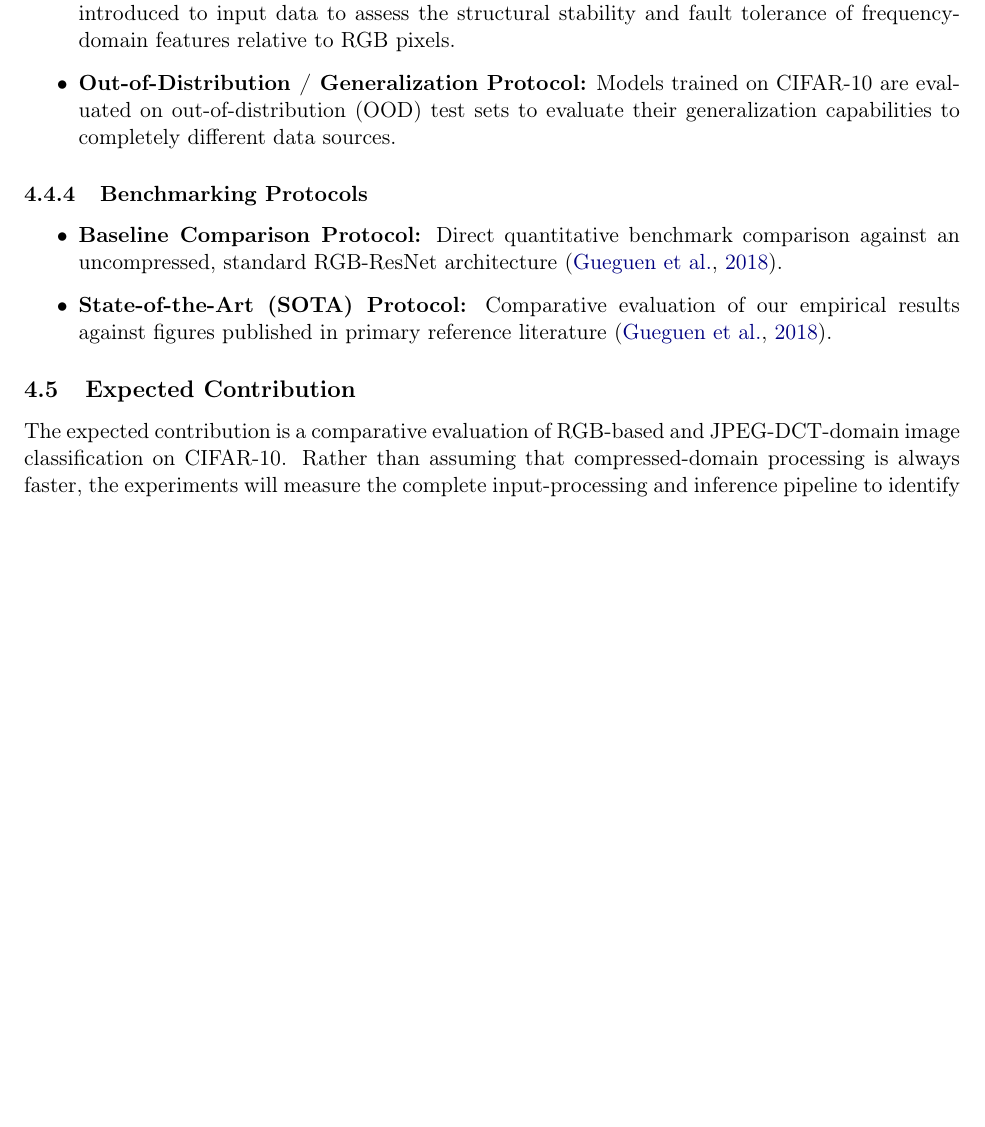
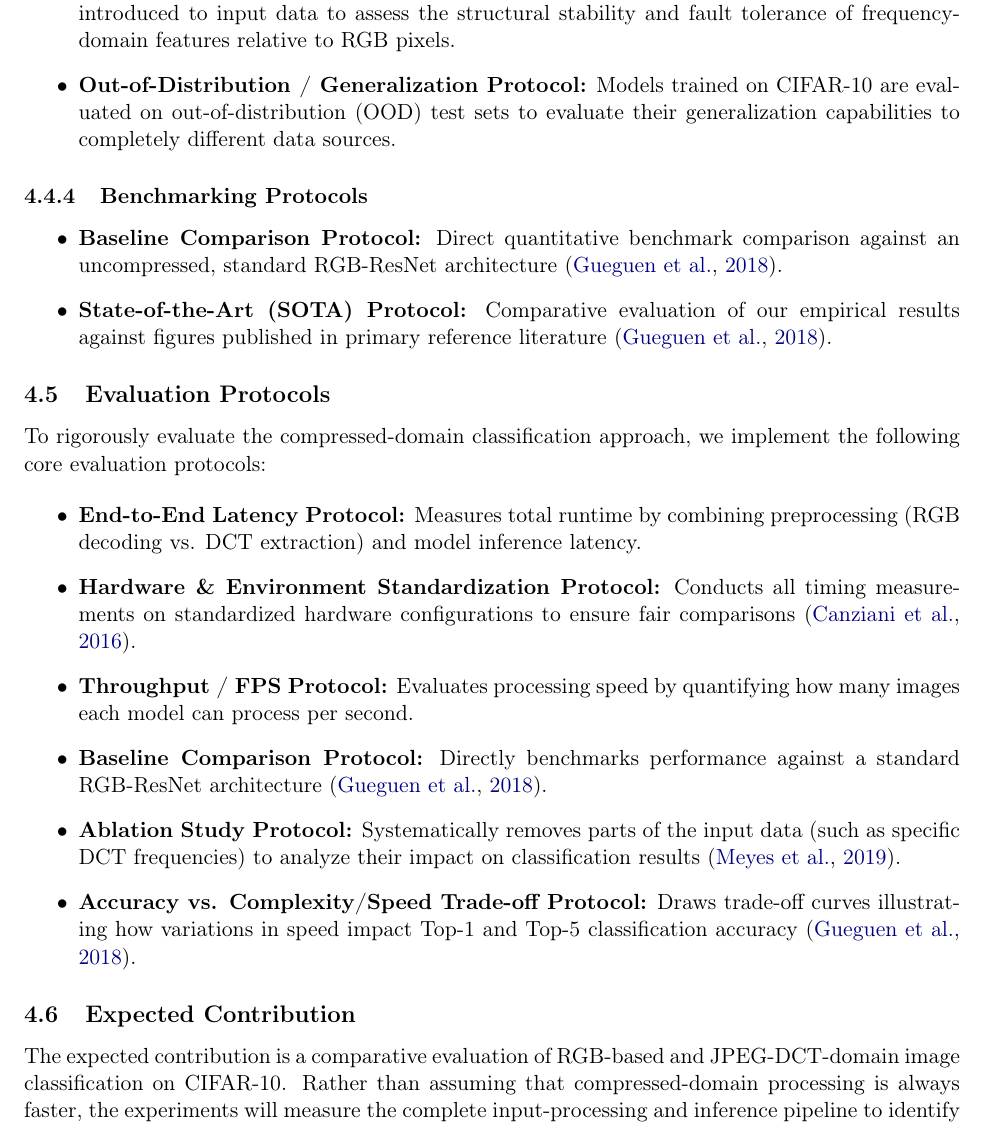
Before and after one commit to Habiba1998/Compressed-Domain-Image-Classification, a LaTeX paper (milestones/m1/report.tex): part of page 9 of 13, cut so that both start at the same text, the shorter picture padded with empty space. Compiled offline with pdfLaTeX.

Commit message:
Update report.tex

```diff
--- a/milestones/m1/report.tex
+++ b/milestones/m1/report.tex
@@ -413,6 +413,20 @@ To evaluate the proposed compressed-domain classification approach against conve
     \item \textbf{State-of-the-Art (SOTA) Protocol:} Comparative evaluation of our empirical results against figures published in primary reference literature \citep{gueguen2018faster}.
 \end{itemize}
 
+\subsection{Evaluation Protocols}
+\label{subsec:protocols}
+
+To rigorously evaluate the compressed-domain classification approach, we implement the following core evaluation protocols:
+
+\begin{itemize}
+    \item \textbf{End-to-End Latency Protocol:} Measures total runtime by combining preprocessing (RGB decoding vs. DCT extraction) and model inference latency.
+    \item \textbf{Hardware \& Environment Standardization Protocol:} Conducts all timing measurements on standardized hardware configurations to ensure fair comparisons \citep{canziani2016analysis}.
+    \item \textbf{Throughput / FPS Protocol:} Evaluates processing speed by quantifying how many images each model can process per second.
+    \item \textbf{Baseline Comparison Protocol:} Directly benchmarks performance against a standard RGB-ResNet architecture \citep{gueguen2018faster}.
+    \item \textbf{Ablation Study Protocol:} Systematically removes parts of the input data (such as specific DCT frequencies) to analyze their impact on classification results \citep{meyes2019ablation}.
+    \item \textbf{Accuracy vs. Complexity/Speed Trade-off Protocol:} Draws trade-off curves illustrating how variations in speed impact Top-1 and Top-5 classification accuracy \citep{gueguen2018faster}.
+\end{itemize}
+
 \subsection{Expected Contribution}
 
 The expected contribution is a comparative evaluation of RGB-based and
```
